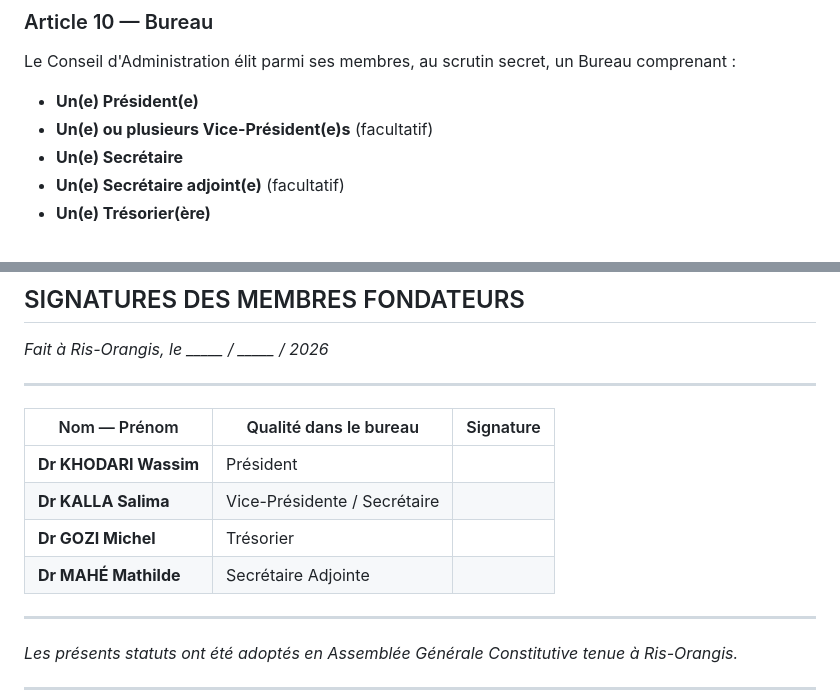
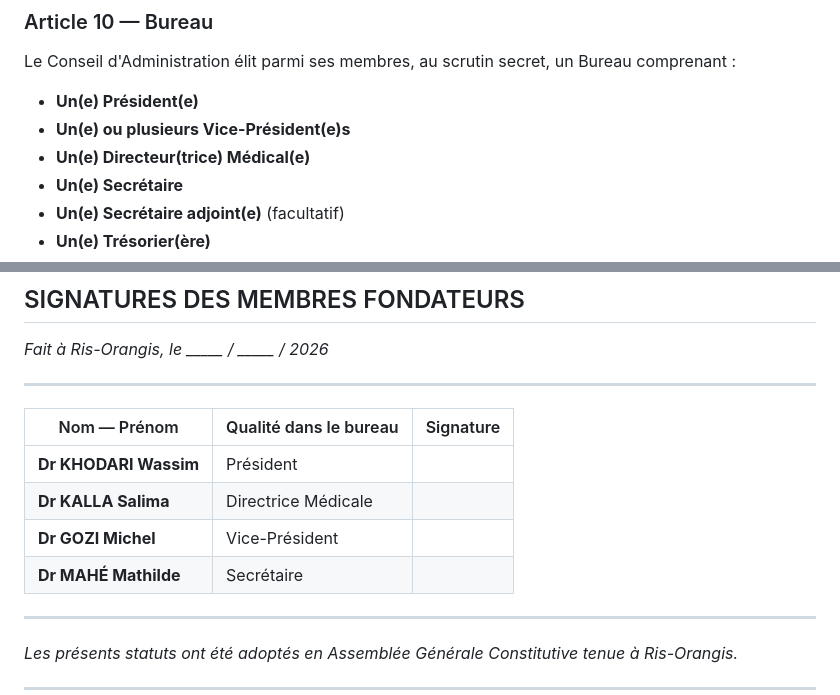
Before and after one commit to wassimkhodari-collab/icsf-site, a Markdown page: statuts-association-icsf.md, 2 parts joined by grey strips. Rendered like a GitHub page.

Commit message:
Mise à jour des rôles des membres fondateurs du bureau ICSF
Dr Kalla : Directrice Médicale, Dr Gozi : Vice-Président,
Dr Mahé : Secrétaire. Ajout du rôle de Directeur(trice) Médical(e)
dans la composition du bureau (article 10).

https://claude.ai/code/session_01U9VakAERTu6DgTune3Beb5

```diff
--- a/statuts-association-icsf.md
+++ b/statuts-association-icsf.md
@@ -122,7 +122,8 @@ En cas de vacance d'un poste, le Conseil d'Administration peut coopter provisoir
 Le Conseil d'Administration élit parmi ses membres, au scrutin secret, un Bureau comprenant :
 
 - **Un(e) Président(e)**
-- **Un(e) ou plusieurs Vice-Président(e)s** (facultatif)
+- **Un(e) ou plusieurs Vice-Président(e)s**
+- **Un(e) Directeur(trice) Médical(e)**
 - **Un(e) Secrétaire**
 - **Un(e) Secrétaire adjoint(e)** (facultatif)
 - **Un(e) Trésorier(ère)**
@@ -265,9 +266,9 @@ Le Président, au nom du Conseil d'Administration, est chargé de remplir toutes
 | Nom — Prénom | Qualité dans le bureau | Signature |
 |---|---|---|
 | **Dr KHODARI Wassim** | Président | |
-| **Dr KALLA Salima** | Vice-Présidente / Secrétaire | |
-| **Dr GOZI Michel** | Trésorier | |
-| **Dr MAHÉ Mathilde** | Secrétaire Adjointe | |
+| **Dr KALLA Salima** | Directrice Médicale | |
+| **Dr GOZI Michel** | Vice-Président | |
+| **Dr MAHÉ Mathilde** | Secrétaire | |
 
 ---
 
```
